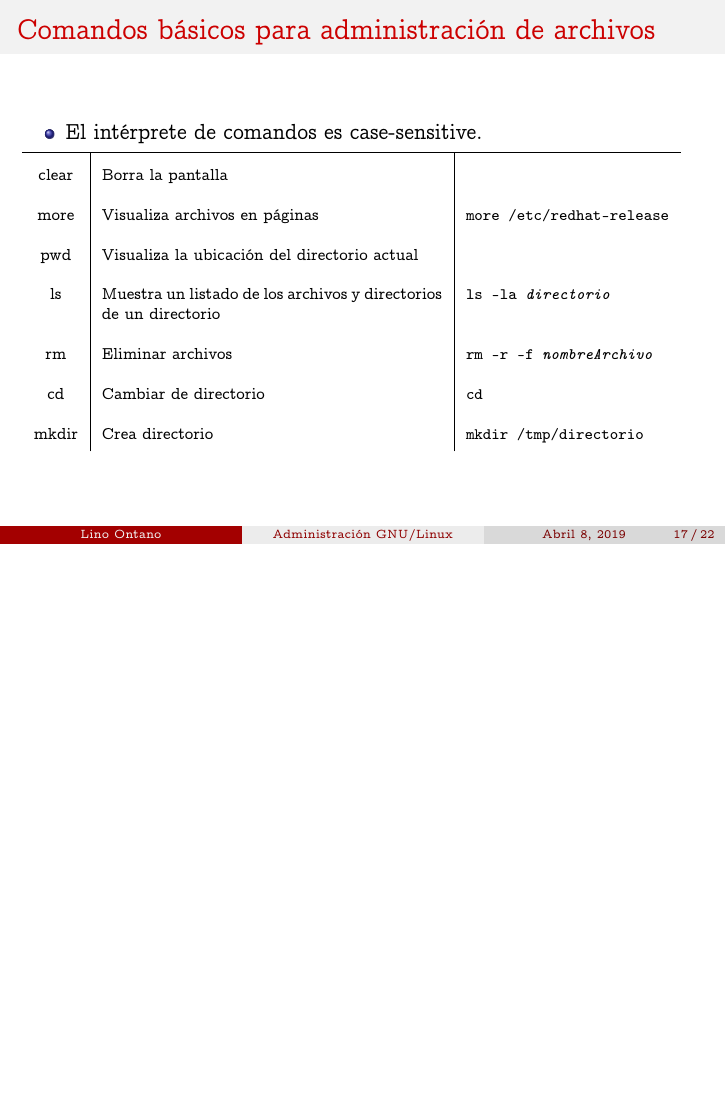
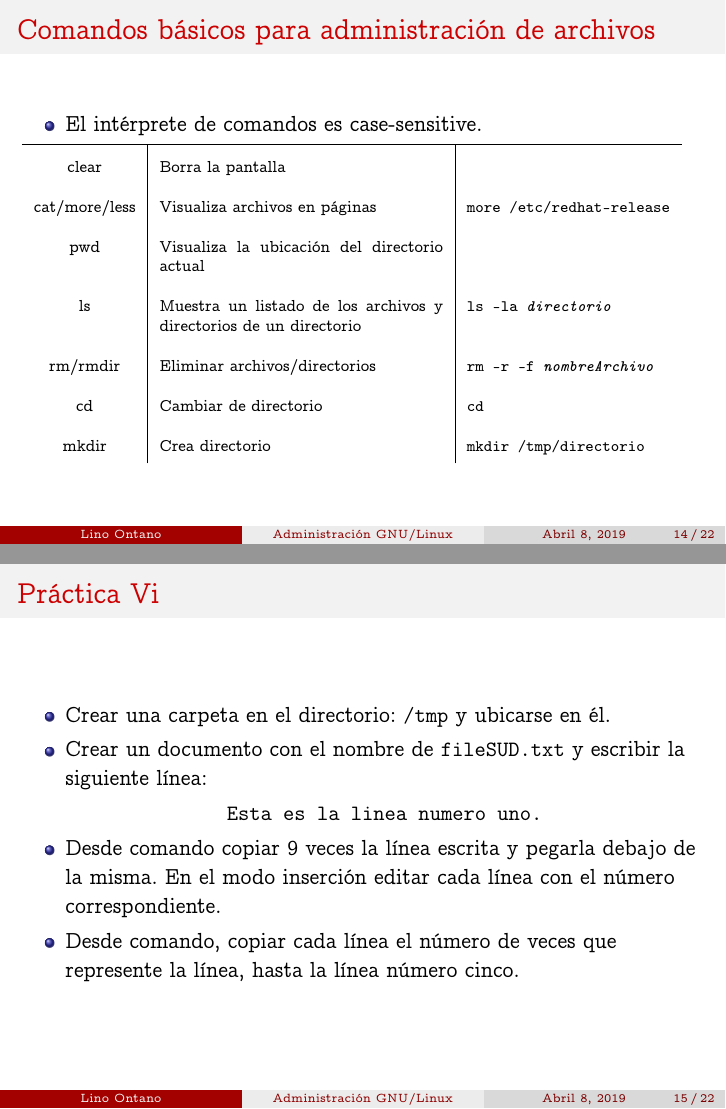
Before and after one commit to linontano/LinuxSUD, LaTeX slides (main.tex): page 17 of 22 before the commit and pages 14 and 15 of 22 after it, the two joined at a grey line, the shorter picture padded with empty space. Compiled offline with pdfLaTeX.

Commit message:
Updates from Overleaf

```diff
--- a/main.tex
+++ b/main.tex
@@ -197,11 +197,29 @@ Se ingresa a ese modo con las teclas.
 \end{tabular}
 }
 \end{frame}
+\begin{frame}{Comandos básicos para administración de archivos}
+\begin{itemize}
+    \item El intérprete de comandos es \textit{}{case-sensitive}.
+\end{itemize}
+{\scriptsize
+\begin{tabular}{c|p{5cm}|l}
+\hline
+\textbf{clear} & Borra la pantalla   &\\
+\textbf{cat/more/less}  & Visualiza archivos en páginas  & \texttt{more /etc/redhat-release}\\
+\textbf{pwd} & Visualiza la ubicación del directorio actual   &\\
+\textbf{ls} & Muestra un listado de los archivos y directorios de un directorio   & \texttt{ls -la \textit{directorio} }\\
+\textbf{rm/rmdir} & Eliminar archivos/directorios   & \texttt{rm -r -f  \textit{nombreArchivo}}\\
+\textbf{cd} & Cambiar de directorio   & \texttt{cd} \\
+\textbf{mkdir} & Crea directorio   & \texttt{mkdir /tmp/directorio}
+\end{tabular}
+ }
+\end{frame}
 \begin{frame}{Práctica Vi}
 \begin{itemize}
-    \item Abrir un documento con el nombre de \texttt{fileSUD.txt} y escribir la siguiente línea:
+    \item Crear una carpeta en el directorio: \texttt{/tmp} y ubicarse en él.
+    \item Crear un documento con el nombre de \texttt{fileSUD.txt} y escribir la siguiente línea:
     \begin{center}
-        \texttt{Esta es la línea numero uno.}
+        \texttt{Esta es la linea numero uno.}
     \end{center}
     \item Desde comando copiar 9 veces la línea escrita y pegarla debajo de la misma. En el modo inserción editar cada línea con el número correspondiente.
     \item Desde comando, copiar cada línea el número de veces que represente la línea, hasta la línea número cinco.
@@ -216,23 +234,7 @@ Se ingresa a ese modo con las teclas.
 \lstinputlisting{files/fileEJ2.txt}
 
 \end{frame}
-\begin{frame}{Comandos básicos para administración de archivos}
-\begin{itemize}
-    \item El intérprete de comandos es \textit{}{case-sensitive}.
-\end{itemize}
-{\scriptsize
-\begin{tabular}{c|p{6cm}|l}
-\hline
-\textbf{clear} & Borra la pantalla   &\\
-\textbf{more}  & Visualiza archivos en páginas  & \texttt{more /etc/redhat-release}\\
-\textbf{pwd} & Visualiza la ubicación del directorio actual   &\\
-\textbf{ls} & Muestra un listado de los archivos y directorios de un directorio   & \texttt{ls -la \textit{directorio} }\\
-\textbf{rm} & Eliminar archivos   & \texttt{rm -r -f  \textit{nombreArchivo}}\\
-\textbf{cd} & Cambiar de directorio   & \texttt{cd} \\
-\textbf{mkdir} & Crea directorio   & \texttt{mkdir /tmp/directorio}
-\end{tabular}
- }
-\end{frame}
+
 \subsection{Gestión y administración de usuarios y grupos}
 \subsection{Gestión, administración e instalación de procesos/paquetes RPM}
 \subsection{Empaquetado y compresión de archivos y directorios}
```
